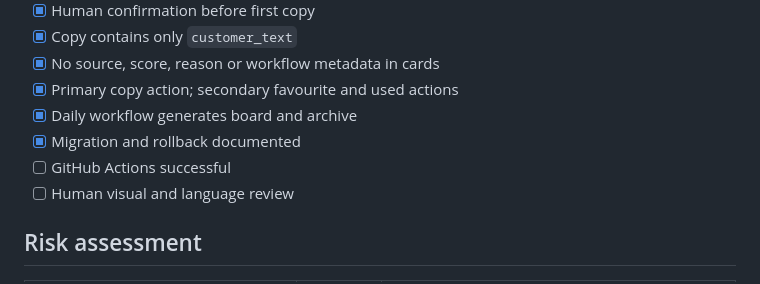
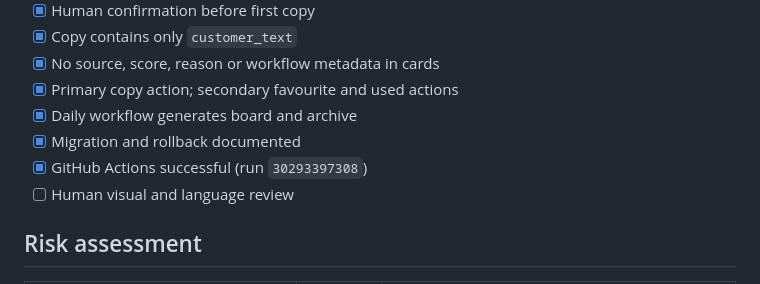
Before and after one commit to hudsonmar-852/Jeffrey, a Markdown page: docs/CURATOR_ENGINE_V2_PRODUCTION_UPDATE.md, the part around the change. Drawn GitHub-style.

Commit message:
docs: record Curator v2 CI validation

```diff
--- a/docs/CURATOR_ENGINE_V2_PRODUCTION_UPDATE.md
+++ b/docs/CURATOR_ENGINE_V2_PRODUCTION_UPDATE.md
@@ -109,7 +109,7 @@ Screenshots:
 - [x] Primary copy action; secondary favourite and used actions
 - [x] Daily workflow generates board and archive
 - [x] Migration and rollback documented
-- [ ] GitHub Actions successful
+- [x] GitHub Actions successful (run `30293397308`)
 - [ ] Human visual and language review
 
 ## Risk assessment
```
